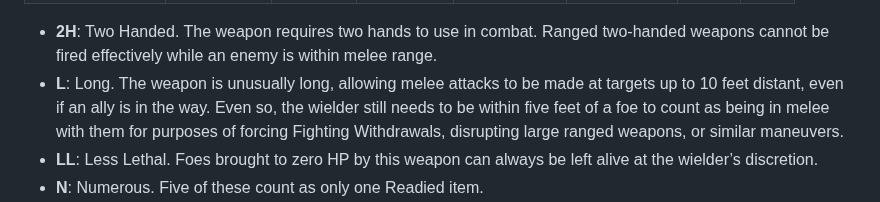
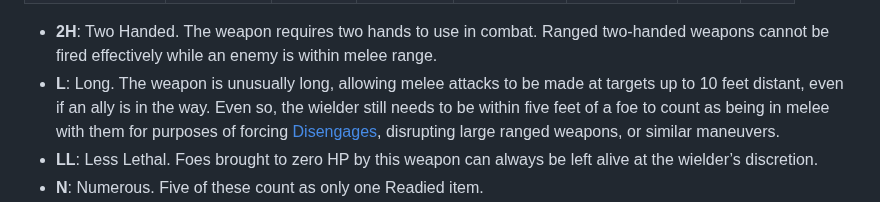
Before and after one commit to luizbgomide/sovereign, a Markdown page: equipment.md, the part around the change. GitHub-like rendering.

Commit message:
s/fighting withdraw/disengage

```diff
--- a/equipment.md
+++ b/equipment.md
@@ -85,7 +85,7 @@ Some weapons have additional unique traits, perhaps being particularly slow to r
 | Unarmed Attack | `1d2+Skill` | None    | STR/DEX   | -          | LL         | -    | -   |
 
 - **2H**: Two Handed. The weapon requires two hands to use in combat. Ranged two-handed weapons cannot be fired effectively while an enemy is within melee range.
-- **L**: Long. The weapon is unusually long, allowing melee attacks to be made at targets up to 10 feet distant, even if an ally is in the way. Even so, the wielder still needs to be within five feet of a foe to count as being in melee with them for purposes of forcing Fighting Withdrawals, disrupting large ranged weapons, or similar maneuvers.
+- **L**: Long. The weapon is unusually long, allowing melee attacks to be made at targets up to 10 feet distant, even if an ally is in the way. Even so, the wielder still needs to be within five feet of a foe to count as being in melee with them for purposes of forcing [Disengages](/combat#disengage-main), disrupting large ranged weapons, or similar maneuvers.
 - **LL**: Less Lethal. Foes brought to zero HP by this weapon can always be left alive at the wielder’s discretion.
 - **N**: Numerous. Five of these count as only one Readied item.
 - **PM**: Precisely Murderous. When used for an [Execution Attack](/combat#execution-attacks), the weapon applies an additional -1 penalty to the [Physical](/rules#physical) save and does double damage even if it succeeds.
```
Also changed, not shown: feats.md (+1 -1 lines), spells.md (+1 -1 lines).
